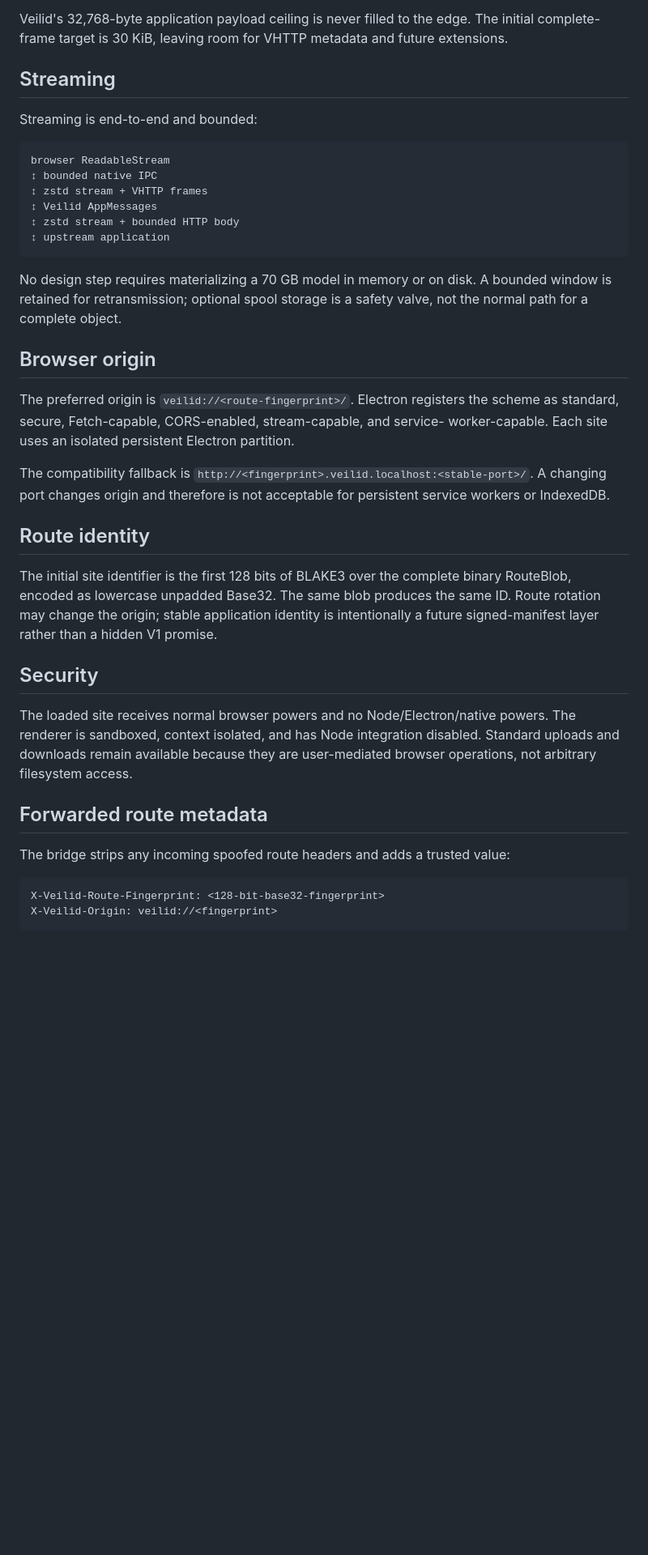
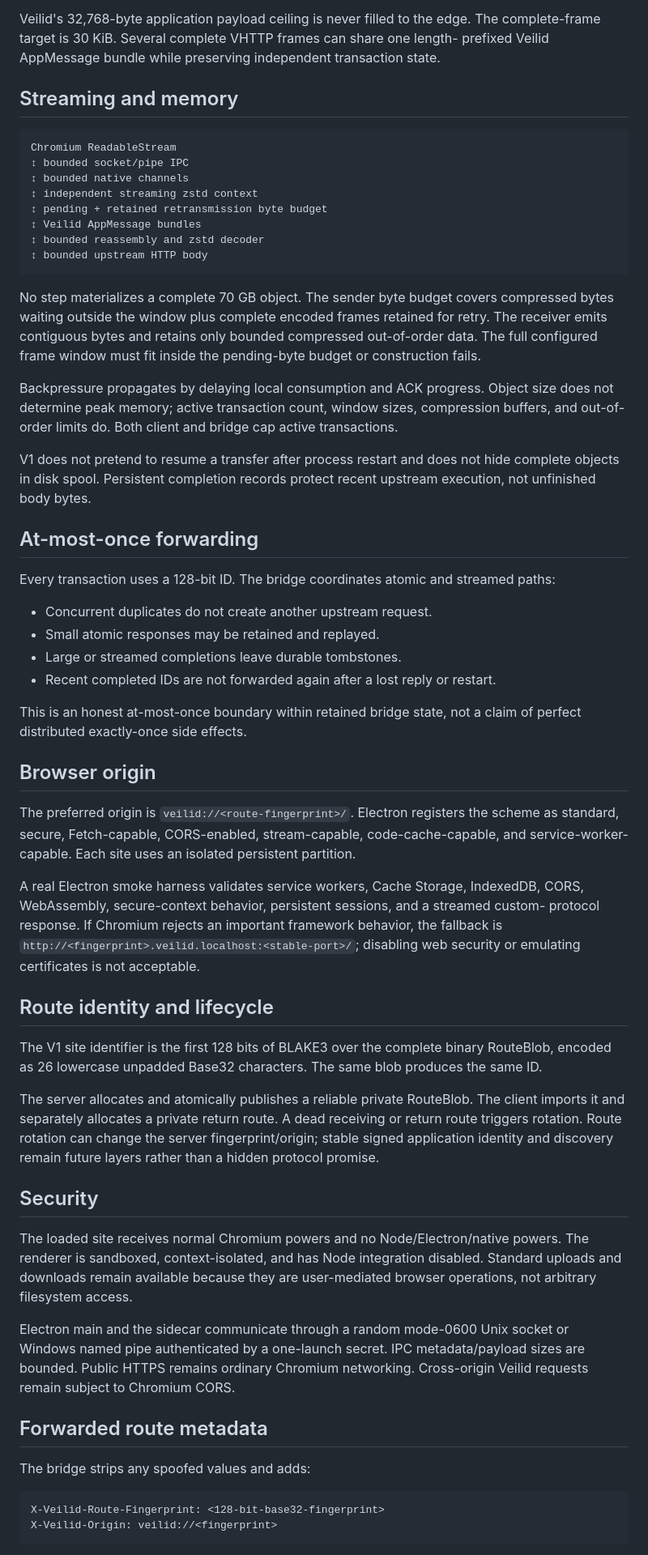
Before and after one commit to magiccodingman/VeilidHttp, a Markdown page: ARCHITECTURE.md, the part around one of its changes. Shown at 81% size. GitHub-like rendering; blank space fills up the shorter version.

Commit message:
Align the architecture overview with the completed runtime

````diff
--- a/ARCHITECTURE.md
+++ b/ARCHITECTURE.md
@@ -57,52 +88,86 @@ application-level completion; VHTTP maintains its own receipts and transaction s
 
 Veilid's 32,768-byte application payload ceiling is never filled to the edge. The
-initial complete-frame target is 30 KiB, leaving room for VHTTP metadata and future
-extensions.
+complete-frame target is 30 KiB. Several complete VHTTP frames can share one length-
+prefixed Veilid AppMessage bundle while preserving independent transaction state.
 
-## Streaming
-
-Streaming is end-to-end and bounded:
+## Streaming and memory
 
 ```text
-browser ReadableStream
-↕ bounded native IPC
-↕ zstd stream + VHTTP frames
-↕ Veilid AppMessages
-↕ zstd stream + bounded HTTP body
-↕ upstream application
+Chromium ReadableStream
+↕ bounded socket/pipe IPC
+↕ bounded native channels
+↕ independent streaming zstd context
+↕ pending + retained retransmission byte budget
+↕ Veilid AppMessage bundles
+↕ bounded reassembly and zstd decoder
+↕ bounded upstream HTTP body
 ```
 
-No design step requires materializing a 70 GB model in memory or on disk. A bounded
-window is retained for retransmission; optional spool storage is a safety valve, not
-the normal path for a complete object.
+No step materializes a complete 70 GB object. The sender byte budget covers compressed
+bytes waiting outside the window plus complete encoded frames retained for retry. The
+receiver emits contiguous bytes and retains only bounded compressed out-of-order data.
+The full configured frame window must fit inside the pending-byte budget or construction
+fails.
+
+Backpressure propagates by delaying local consumption and ACK progress. Object size does
+not determine peak memory; active transaction count, window sizes, compression buffers,
+and out-of-order limits do. Both client and bridge cap active transactions.
+
+V1 does not pretend to resume a transfer after process restart and does not hide complete
+objects in disk spool. Persistent completion records protect recent upstream execution,
+not unfinished body bytes.
+
+## At-most-once forwarding
+
+Every transaction uses a 128-bit ID. The bridge coordinates atomic and streamed paths:
+
+- Concurrent duplicates do not create another upstream request.
+- Small atomic responses may be retained and replayed.
+- Large or streamed completions leave durable tombstones.
+- Recent completed IDs are not forwarded again after a lost reply or restart.
+
+This is an honest at-most-once boundary within retained bridge state, not a claim of
+perfect distributed exactly-once side effects.
 
 ## Browser origin
 
-The preferred origin is `veilid://<route-fingerprint>/`. Electron registers the
-scheme as standard, secure, Fetch-capable, CORS-enabled, stream-capable, and service-
-worker-capable. Each site uses an isolated persistent Electron partition.
+The preferred origin is `veilid://<route-fingerprint>/`. Electron registers the scheme
+as standard, secure, Fetch-capable, CORS-enabled, stream-capable, code-cache-capable,
+and service-worker-capable. Each site uses an isolated persistent partition.
 
-The compatibility fallback is `http://<fingerprint>.veilid.localhost:<stable-port>/`.
-A changing port changes origin and therefore is not acceptable for persistent service
-workers or IndexedDB.
+A real Electron smoke harness validates service workers, Cache Storage, IndexedDB,
+CORS, WebAssembly, secure-context behavior, persistent sessions, and a streamed custom-
+protocol response. If Chromium rejects an important framework behavior, the fallback is
+`http://<fingerprint>.veilid.localhost:<stable-port>/`; disabling web security or
+emulating certificates is not acceptable.
 
-## Route identity
+## Route identity and lifecycle
 
-The initial site identifier is the first 128 bits of BLAKE3 over the complete binary
-RouteBlob, encoded as lowercase unpadded Base32. The same blob produces the same ID.
-Route rotation may change the origin; stable application identity is intentionally a
-future signed-manifest layer rather than a hidden V1 promise.
+The V1 site identifier is the first 128 bits of BLAKE3 over the complete binary
+RouteBlob, encoded as 26 lowercase unpadded Base32 characters. The same blob produces
+the same ID.
+
+The server allocates and atomically publishes a reliable private RouteBlob. The client
+imports it and separately allocates a private return route. A dead receiving or return
+route triggers rotation. Route rotation can change the server fingerprint/origin;
+stable signed application identity and discovery remain future layers rather than a
+hidden protocol promise.
 
 ## Security
 
-The loaded site receives normal browser powers and no Node/Electron/native powers.
-The renderer is sandboxed, context isolated, and has Node integration disabled.
-Standard uploads and downloads remain available because they are user-mediated browser
+The loaded site receives normal Chromium powers and no Node/Electron/native powers. The
+renderer is sandboxed, context-isolated, and has Node integration disabled. Standard
+uploads and downloads remain available because they are user-mediated browser
 operations, not arbitrary filesystem access.
+
+Electron main and the sidecar communicate through a random mode-0600 Unix socket or
+Windows named pipe authenticated by a one-launch secret. IPC metadata/payload sizes are
+bounded. Public HTTPS remains ordinary Chromium networking. Cross-origin Veilid requests
+remain subject to Chromium CORS.
 
 ## Forwarded route metadata
 
-The bridge strips any incoming spoofed route headers and adds a trusted value:
+The bridge strips any spoofed values and adds:
 
 ```http
 X-Veilid-Route-Fingerprint: <128-bit-base32-fingerprint>
````
Also changed, not shown: other parts of ARCHITECTURE.md (+63 -33 lines).
